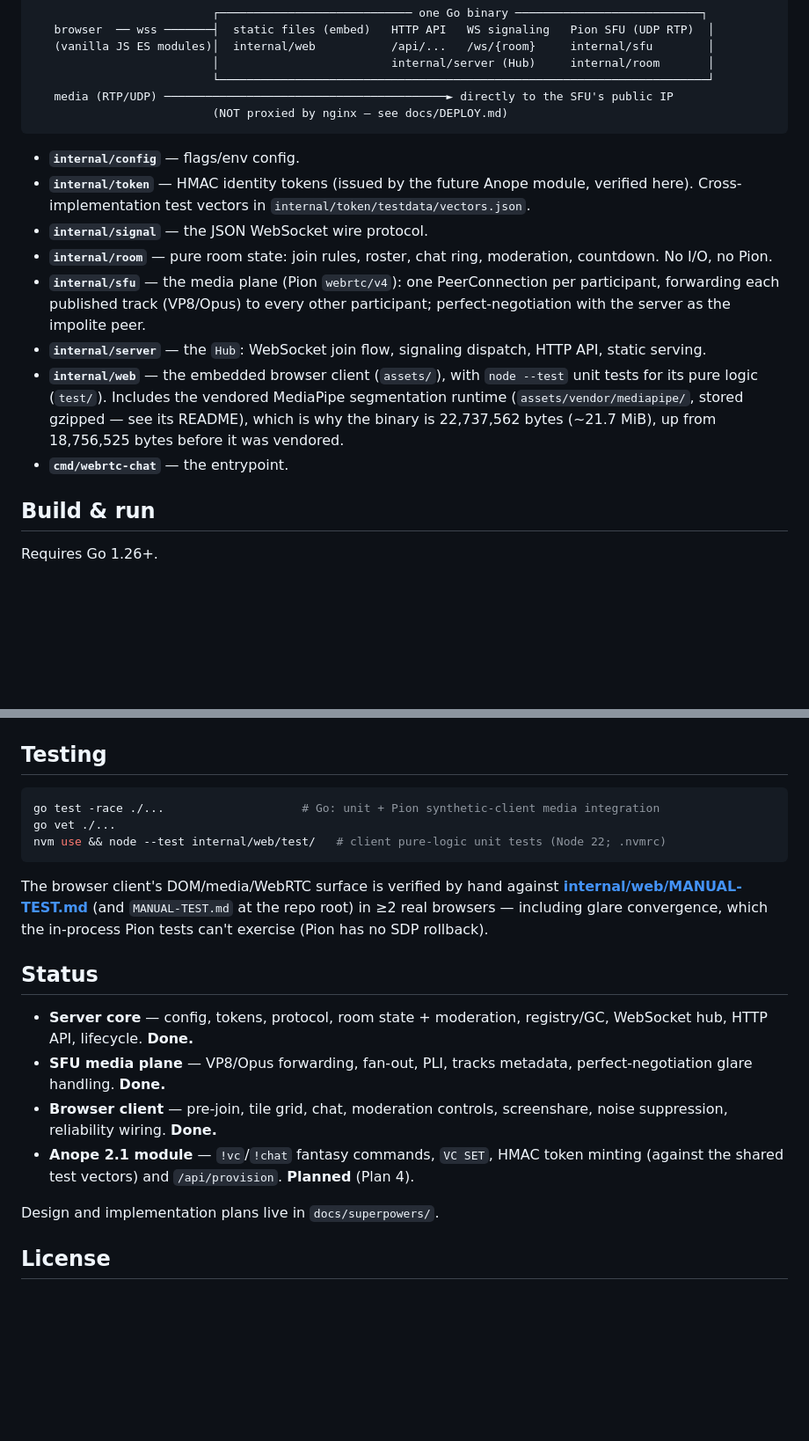
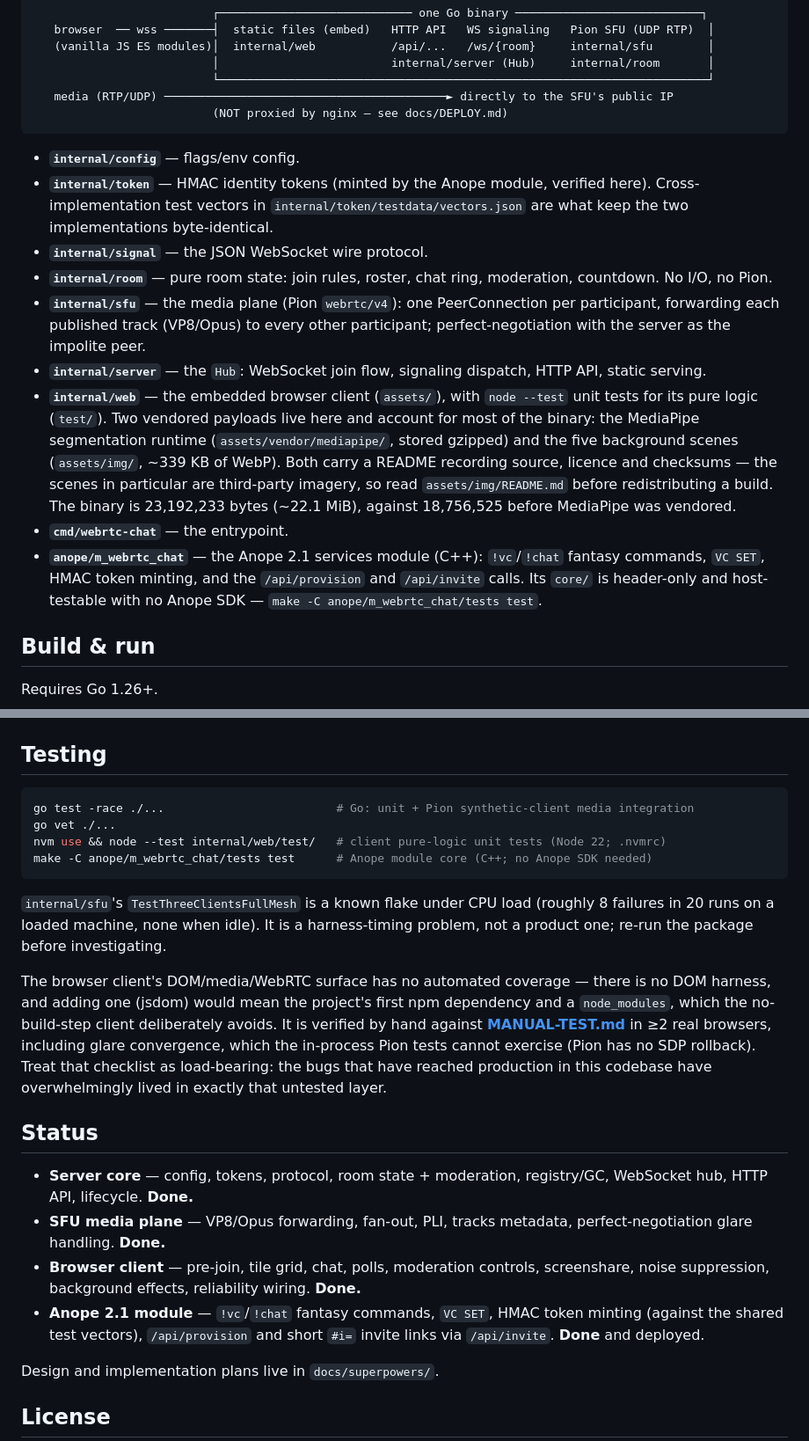
Before and after one commit to SwiftIRC/vc, a Markdown page: README.md, 2 parts joined by grey strips. Shown at 88% size. GitHub-like rendering; blank space fills up the shorter version.

Commit message:
docs: correct the stale claims in the README
Five things had drifted into being wrong rather than merely incomplete.

The Anope module was described in three places as planned or future -- "in the
planned Anope module", "issued by the future Anope module", and a Status line
reading "Planned (Plan 4)". It has been implemented and deployed for some time,
with a commit history that includes fixes only a real deployment produces, and it
now also hands out the short #i= invite links the client actually uses. It gets its
own entry in the module list, which never mentioned the anope/ tree at all.

The binary size was 22,737,562 bytes; it is 23,192,233. Non-test Go was described
as ~2k lines; it is ~3.7k. The Testing section pointed at
internal/web/MANUAL-TEST.md, which does not exist -- the checklist is at the repo
root, and the link was dead.

Backgrounds were described as blur plus procedural washes, which stopped being the
whole story when the Scenes row landed. That matters beyond feature-listing: the
binary now carries third-party photographic imagery, so the internal/web entry
points at assets/img/README.md and says to read it before redistributing a build.

Adds polls and low-bandwidth mode, both shipped and both missing from a list that
claims to say what the app does, and records the known TestThreeClientsFullMesh
flake so the next person to run the suite does not go hunting a product bug.

Finally, the manual-test paragraph now says why that checklist exists -- the client's
DOM/media layer has no automated coverage and deliberately cannot get any without
taking on the project's first npm dependency -- and that this is where the bugs
that reach production have actually lived. That is the honest state of things and
worth a reader knowing up front.

````diff
--- a/README.md
+++ b/README.md
@@ -47,17 +53,24 @@ own and can wire natively into SwiftIRC.
 ```
 
 - **`internal/config`** — flags/env config.
-- **`internal/token`** — HMAC identity tokens (issued by the future Anope module, verified here). Cross-implementation test vectors in `internal/token/testdata/vectors.json`.
+- **`internal/token`** — HMAC identity tokens (minted by the Anope module, verified here). Cross-implementation test vectors in `internal/token/testdata/vectors.json` are what keep the two implementations byte-identical.
 - **`internal/signal`** — the JSON WebSocket wire protocol.
 - **`internal/room`** — pure room state: join rules, roster, chat ring, moderation, countdown. No I/O, no Pion.
 - **`internal/sfu`** — the media plane (Pion `webrtc/v4`): one PeerConnection per participant, forwarding each published track (VP8/Opus) to every other participant; perfect-negotiation with the server as the impolite peer.
 - **`internal/server`** — the `Hub`: WebSocket join flow, signaling dispatch, HTTP API, static serving.
 - **`internal/web`** — the embedded browser client (`assets/`), with `node --test`
-  unit tests for its pure logic (`test/`). Includes the vendored MediaPipe
-  segmentation runtime (`assets/vendor/mediapipe/`, stored gzipped — see its
-  README), which is why the binary is 22,737,562 bytes (~21.7 MiB), up from
-  18,756,525 bytes before it was vendored.
+  unit tests for its pure logic (`test/`). Two vendored payloads live here and
+  account for most of the binary: the MediaPipe segmentation runtime
+  (`assets/vendor/mediapipe/`, stored gzipped) and the five background scenes
+  (`assets/img/`, ~339 KB of WebP). Both carry a README recording source, licence
+  and checksums — the scenes in particular are third-party imagery, so read
+  `assets/img/README.md` before redistributing a build. The binary is 23,192,233
+  bytes (~22.1 MiB), against 18,756,525 before MediaPipe was vendored.
 - **`cmd/webrtc-chat`** — the entrypoint.
+- **`anope/m_webrtc_chat`** — the Anope 2.1 services module (C++): `!vc`/`!chat`
+  fantasy commands, `VC SET`, HMAC token minting, and the `/api/provision` and
+  `/api/invite` calls. Its `core/` is header-only and host-testable with no Anope
+  SDK — `make -C anope/m_webrtc_chat/tests test`.
 
 ## Build & run
 
@@ -90,22 +103,31 @@ is UDP sent directly to the SFU and does **not** flow through nginx, so
 ## Testing
 
 ```bash
-go test -race ./...                    # Go: unit + Pion synthetic-client media integration
+go test -race ./...                         # Go: unit + Pion synthetic-client media integration
 go vet ./...
 nvm use && node --test internal/web/test/   # client pure-logic unit tests (Node 22; .nvmrc)
+make -C anope/m_webrtc_chat/tests test      # Anope module core (C++; no Anope SDK needed)
 ```
 
-The browser client's DOM/media/WebRTC surface is verified by hand against
-**[internal/web/MANUAL-TEST.md](internal/web/MANUAL-TEST.md)** (and `MANUAL-TEST.md`
-at the repo root) in ≥2 real browsers — including glare convergence, which the
-in-process Pion tests can't exercise (Pion has no SDP rollback).
+`internal/sfu`'s `TestThreeClientsFullMesh` is a known flake under CPU load
+(roughly 8 failures in 20 runs on a loaded machine, none when idle). It is a
+harness-timing problem, not a product one; re-run the package before investigating.
+
+The browser client's DOM/media/WebRTC surface has no automated coverage — there is
+no DOM harness, and adding one (jsdom) would mean the project's first npm
+dependency and a `node_modules`, which the no-build-step client deliberately avoids.
+It is verified by hand against **[MANUAL-TEST.md](MANUAL-TEST.md)** in ≥2 real
+browsers, including glare convergence, which the in-process Pion tests cannot
+exercise (Pion has no SDP rollback). Treat that checklist as load-bearing: the bugs
+that have reached production in this codebase have overwhelmingly lived in exactly
+that untested layer.
 
 ## Status
 
 - **Server core** — config, tokens, protocol, room state + moderation, registry/GC, WebSocket hub, HTTP API, lifecycle. **Done.**
 - **SFU media plane** — VP8/Opus forwarding, fan-out, PLI, tracks metadata, perfect-negotiation glare handling. **Done.**
-- **Browser client** — pre-join, tile grid, chat, moderation controls, screenshare, noise suppression, reliability wiring. **Done.**
-- **Anope 2.1 module** — `!vc`/`!chat` fantasy commands, `VC SET`, HMAC token minting (against the shared test vectors) and `/api/provision`. **Planned** (Plan 4).
+- **Browser client** — pre-join, tile grid, chat, polls, moderation controls, screenshare, noise suppression, background effects, reliability wiring. **Done.**
+- **Anope 2.1 module** — `!vc`/`!chat` fantasy commands, `VC SET`, HMAC token minting (against the shared test vectors), `/api/provision` and short `#i=` invite links via `/api/invite`. **Done** and deployed.
 
 Design and implementation plans live in `docs/superpowers/`.
 
````
Also changed, not shown: other parts of README.md (+11 -5 lines).
